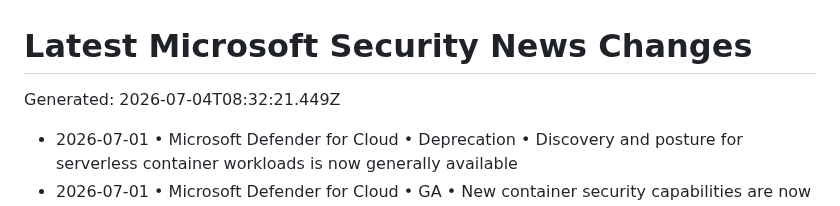
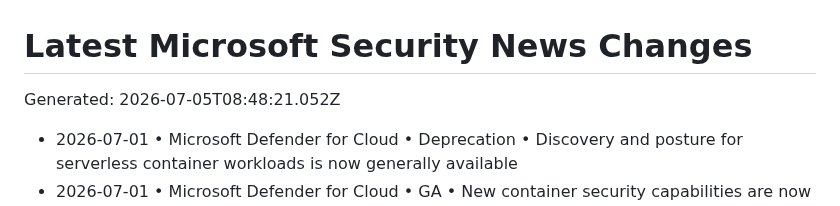
Before and after one commit to vstoms/microsoft-security-news-dashboard, a Markdown page: data/normalized/CHANGELOG.md, the part around the change. Drawn GitHub-style.

Commit message:
chore: refresh Microsoft security news

```diff
--- a/data/normalized/CHANGELOG.md
+++ b/data/normalized/CHANGELOG.md
@@ -1,6 +1,6 @@
 # Latest Microsoft Security News Changes
 
-Generated: 2026-07-04T08:32:21.449Z
+Generated: 2026-07-05T08:48:21.052Z
 
 - 2026-07-01 • Microsoft Defender for Cloud • Deprecation • Discovery and posture for serverless container workloads is now generally available
 - 2026-07-01 • Microsoft Defender for Cloud • GA • New container security capabilities are now generally available
```
